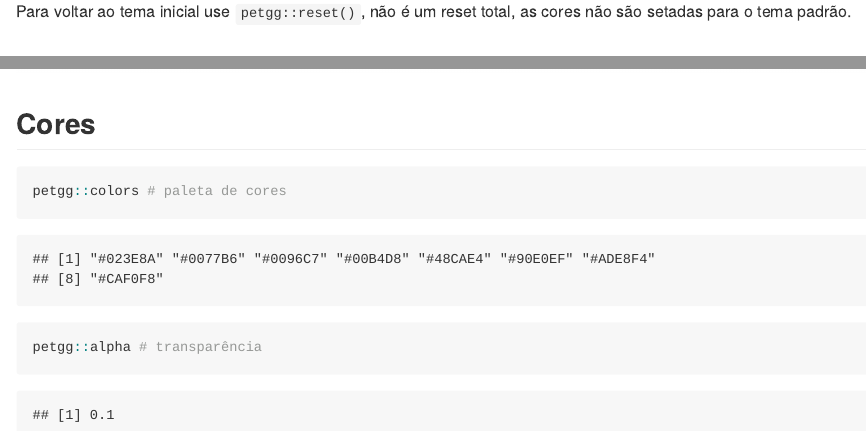
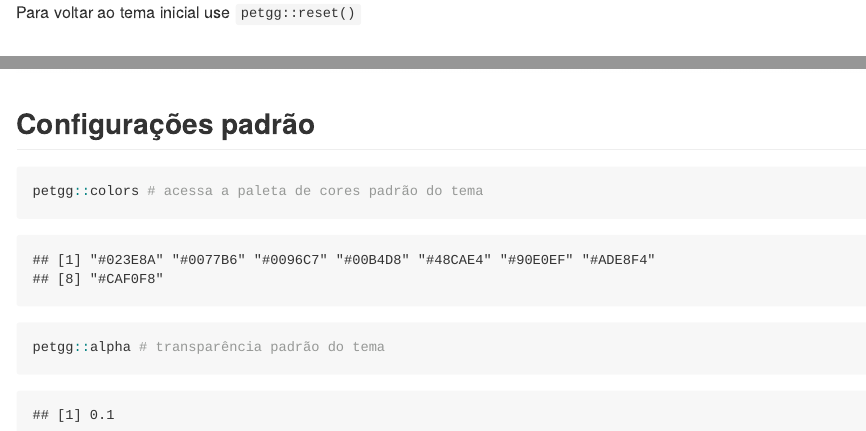
Before and after one commit to peteconomia/petgg, an R Markdown document (README.Rmd): the page in a window 1100 px wide, from 1570 px down before the commit and from 1590 px down after it, so that both start at the same text, and a second part further down, joined at a grey line. The pictures show the output file README.md that the author committed with the source, drawn offline in the style of GitHub.

Commit message:
update README.md

````diff
--- a/README.Rmd
+++ b/README.Rmd
@@ -35,7 +35,8 @@ petgg::set_theme()
 ggplot(mpg) +
 	geom_point(aes(x = displ, y = hwy, color = class))
 ```
-Para voltar ao tema inicial use `petgg::reset()`, não é um reset total, as cores não são setadas para o tema padrão.
+
+Para voltar ao tema inicial use `petgg::reset()`
 
 ## Configurações
 
@@ -165,12 +166,13 @@ ggplot(diamonds) +
 	geom_bar(aes(x = cut, fill = clarity), position = "dodge", gap = "s")
 ```
 
-## Cores
+## Configurações padrão
+
 
 ```{r}
-petgg::colors # paleta de cores
+petgg::colors # acessa a paleta de cores padrão do tema
 ```
 
 ```{r}
-petgg::alpha # transparência
+petgg::alpha # transparência padrão do tema
 ```
````
Also changed, not shown: README.md, README.Rmd (6 more changed lines).
